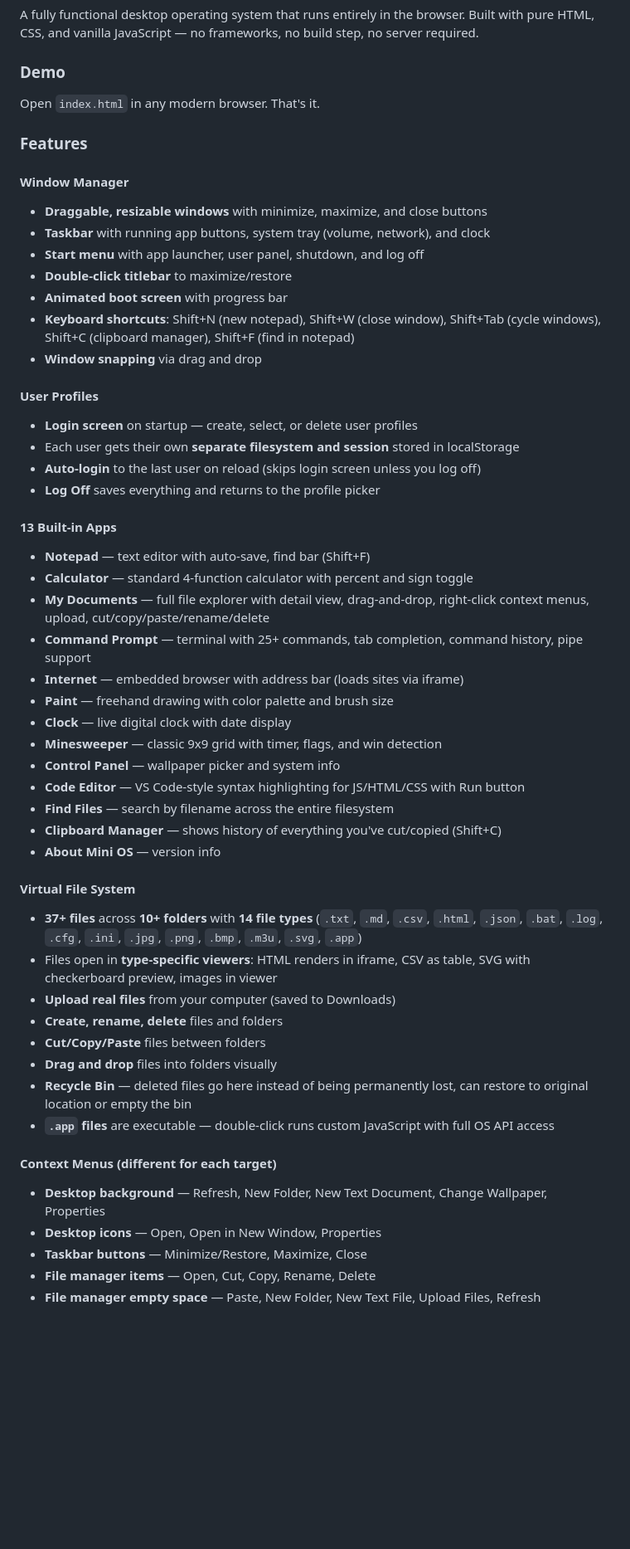
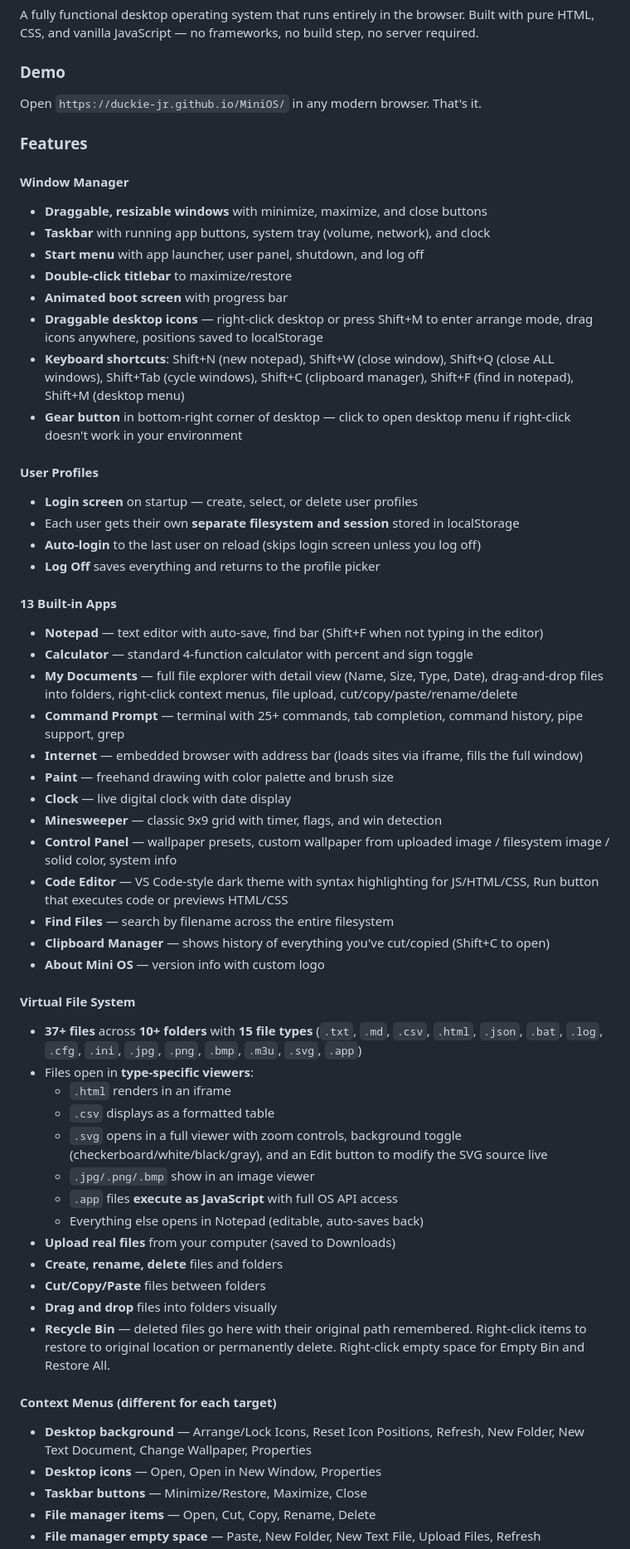
Before and after one commit to duckie-jr/MiniOS, a Markdown page: README.md, the part around one of its changes. Shown at 83% size. GitHub-like rendering; blank space fills up the shorter version.

Commit message:
Revise README with updated features and demo link
Updated README to reflect new features and links.

```diff
--- a/README.md
+++ b/README.md
@@ -4,7 +4,7 @@ A fully functional desktop operating system that runs entirely in the browser. B
 
 ### Demo
 
-Open `index.html` in any modern browser. That's it.
+Open `https://duckie-jr.github.io/MiniOS/` in any modern browser. That's it.
 
 ### Features
 
@@ -14,8 +14,9 @@ Open `index.html` in any modern browser. That's it.
 - **Start menu** with app launcher, user panel, shutdown, and log off
 - **Double-click titlebar** to maximize/restore
 - **Animated boot screen** with progress bar
-- **Keyboard shortcuts**: Shift+N (new notepad), Shift+W (close window), Shift+Tab (cycle windows), Shift+C (clipboard manager), Shift+F (find in notepad)
-- **Window snapping** via drag and drop
+- **Draggable desktop icons** — right-click desktop or press Shift+M to enter arrange mode, drag icons anywhere, positions saved to localStorage
+- **Keyboard shortcuts**: Shift+N (new notepad), Shift+W (close window), Shift+Q (close ALL windows), Shift+Tab (cycle windows), Shift+C (clipboard manager), Shift+F (find in notepad), Shift+M (desktop menu)
+- **Gear button** in bottom-right corner of desktop — click to open desktop menu if right-click doesn't work in your environment
 
 #### User Profiles
 - **Login screen** on startup — create, select, or delete user profiles
@@ -24,32 +25,37 @@ Open `index.html` in any modern browser. That's it.
 - **Log Off** saves everything and returns to the profile picker
 
 #### 13 Built-in Apps
-- **Notepad** — text editor with auto-save, find bar (Shift+F)
+- **Notepad** — text editor with auto-save, find bar (Shift+F when not typing in the editor)
 - **Calculator** — standard 4-function calculator with percent and sign toggle
-- **My Documents** — full file explorer with detail view, drag-and-drop, right-click context menus, upload, cut/copy/paste/rename/delete
-- **Command Prompt** — terminal with 25+ commands, tab completion, command history, pipe support
-- **Internet** — embedded browser with address bar (loads sites via iframe)
+- **My Documents** — full file explorer with detail view (Name, Size, Type, Date), drag-and-drop files into folders, right-click context menus, file upload, cut/copy/paste/rename/delete
+- **Command Prompt** — terminal with 25+ commands, tab completion, command history, pipe support, grep
+- **Internet** — embedded browser with address bar (loads sites via iframe, fills the full window)
 - **Paint** — freehand drawing with color palette and brush size
 - **Clock** — live digital clock with date display
 - **Minesweeper** — classic 9x9 grid with timer, flags, and win detection
-- **Control Panel** — wallpaper picker and system info
-- **Code Editor** — VS Code-style syntax highlighting for JS/HTML/CSS with Run button
+- **Control Panel** — wallpaper presets, custom wallpaper from uploaded image / filesystem image / solid color, system info
+- **Code Editor** — VS Code-style dark theme with syntax highlighting for JS/HTML/CSS, Run button that executes code or previews HTML/CSS
 - **Find Files** — search by filename across the entire filesystem
-- **Clipboard Manager** — shows history of everything you've cut/copied (Shift+C)
-- **About Mini OS** — version info
+- **Clipboard Manager** — shows history of everything you've cut/copied (Shift+C to open)
+- **About Mini OS** — version info with custom logo
 
 #### Virtual File System
-- **37+ files** across **10+ folders** with **14 file types** (`.txt`, `.md`, `.csv`, `.html`, `.json`, `.bat`, `.log`, `.cfg`, `.ini`, `.jpg`, `.png`, `.bmp`, `.m3u`, `.svg`, `.app`)
-- Files open in **type-specific viewers**: HTML renders in iframe, CSV as table, SVG with checkerboard preview, images in viewer
+- **37+ files** across **10+ folders** with **15 file types** (`.txt`, `.md`, `.csv`, `.html`, `.json`, `.bat`, `.log`, `.cfg`, `.ini`, `.jpg`, `.png`, `.bmp`, `.m3u`, `.svg`, `.app`)
+- Files open in **type-specific viewers**:
+  - `.html` renders in an iframe
+  - `.csv` displays as a formatted table
+  - `.svg` opens in a full viewer with zoom controls, background toggle (checkerboard/white/black/gray), and an Edit button to modify the SVG source live
+  - `.jpg/.png/.bmp` show in an image viewer
+  - `.app` files **execute as JavaScript** with full OS API access
+  - Everything else opens in Notepad (editable, auto-saves back)
 - **Upload real files** from your computer (saved to Downloads)
 - **Create, rename, delete** files and folders
 - **Cut/Copy/Paste** files between folders
 - **Drag and drop** files into folders visually
-- **Recycle Bin** — deleted files go here instead of being permanently lost, can restore to original location or empty the bin
-- **`.app` files** are executable — double-click runs custom JavaScript with full OS API access
+- **Recycle Bin** — deleted files go here with their original path remembered. Right-click items to restore to original location or permanently delete. Right-click empty space for Empty Bin and Restore All.
 
 #### Context Menus (different for each target)
-- **Desktop background** — Refresh, New Folder, New Text Document, Change Wallpaper, Properties
+- **Desktop background** — Arrange/Lock Icons, Reset Icon Positions, Refresh, New Folder, New Text Document, Change Wallpaper, Properties
 - **Desktop icons** — Open, Open in New Window, Properties
 - **Taskbar buttons** — Minimize/Restore, Maximize, Close
 - **File manager items** — Open, Cut, Copy, Rename, Delete
```
Also changed, not shown: other parts of README.md (+37 -15 lines).
